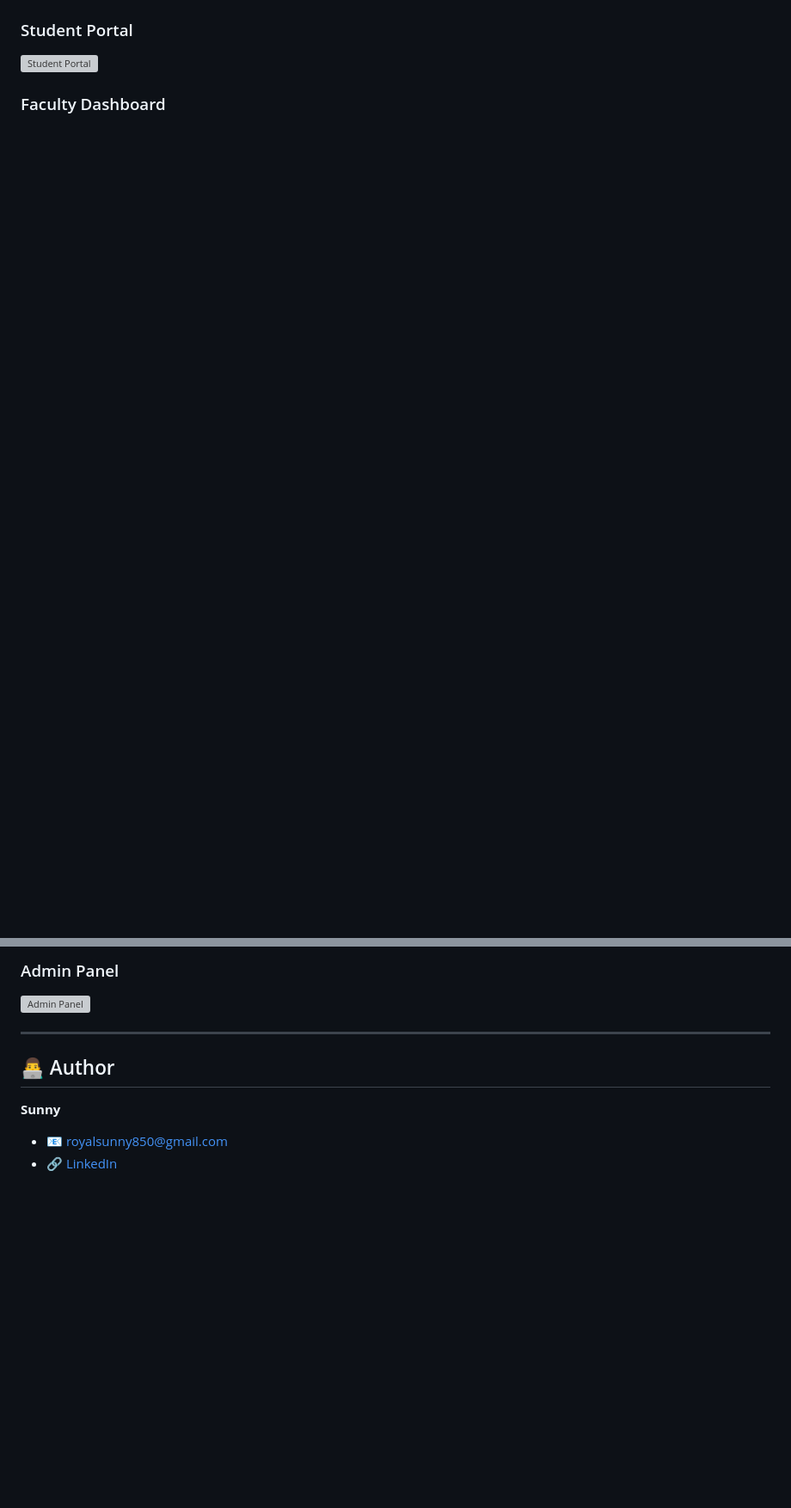
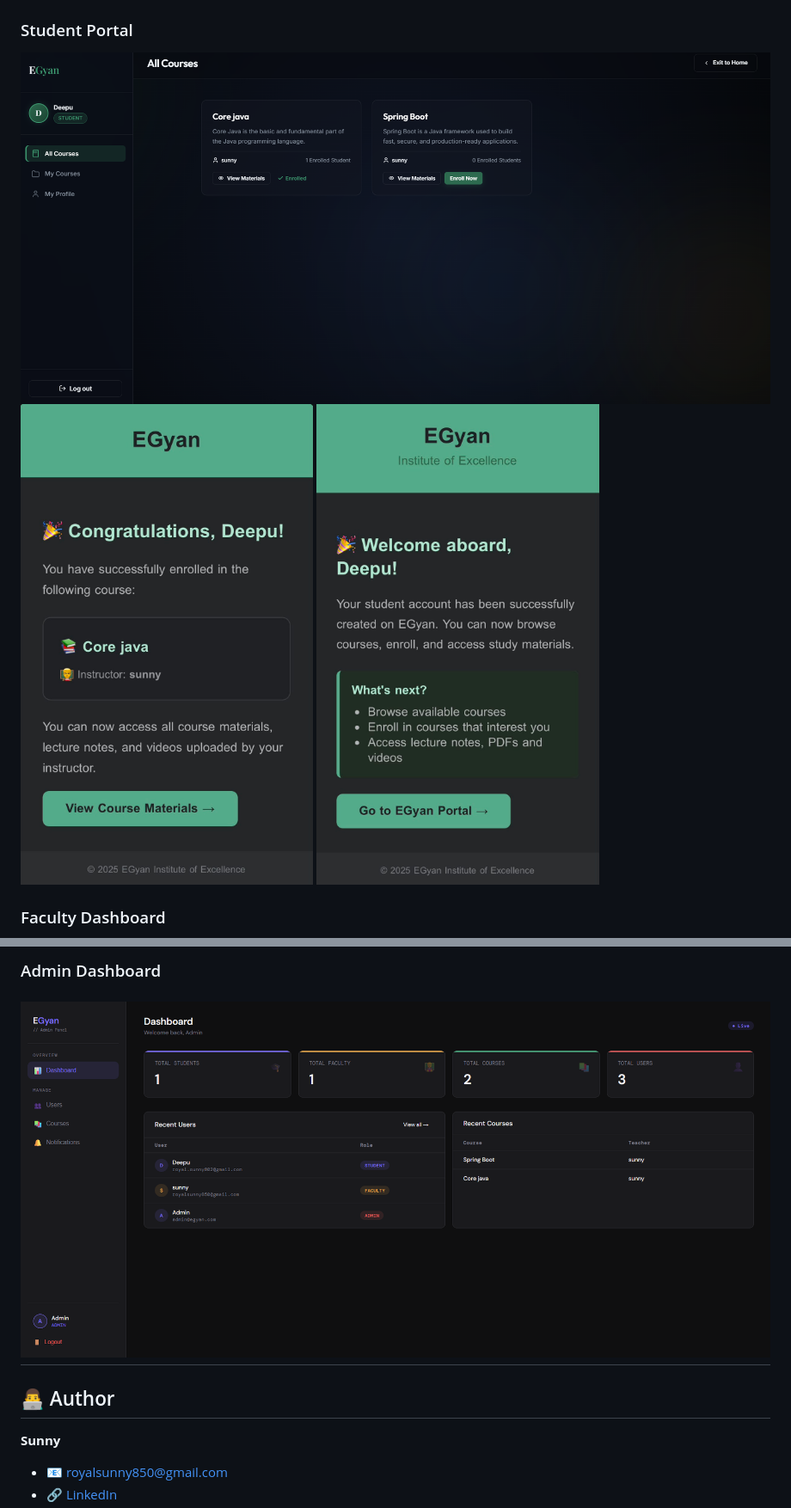
Before and after one commit to SunnyChoudhary850/E-Gyan, a Markdown page: README.md, 2 parts joined by grey strips. Shown at 86% size. GitHub-like rendering; blank space fills up the shorter version; grey boxes are pictures that could not be loaded.

```diff
--- a/README.md
+++ b/README.md
@@ -186,5 +190,7 @@ Automated HTML-formatted emails are triggered for the following events:
 
 ### Student Portal
-![Student Portal](images/student.png)
+![Student Portal](images/Student_portal.png)
+![Enroll in Course](images/Student_enroll_in_course.jpeg)
+![Student Registered](images/Student_registered.jpeg)
 
 ### Faculty Dashboard
@@ -192,7 +200,6 @@ Automated HTML-formatted emails are triggered for the following events:
 
-### Admin Panel
-![Admin Panel](images/admin.png)
-
+### Admin Dashboard
+![Admin Dashboard](images/Admin_dashboard.png)
 ---
 
 ## 👨‍💻 Author
```
Also changed, not shown: other parts of README.md (+9 -3 lines).
